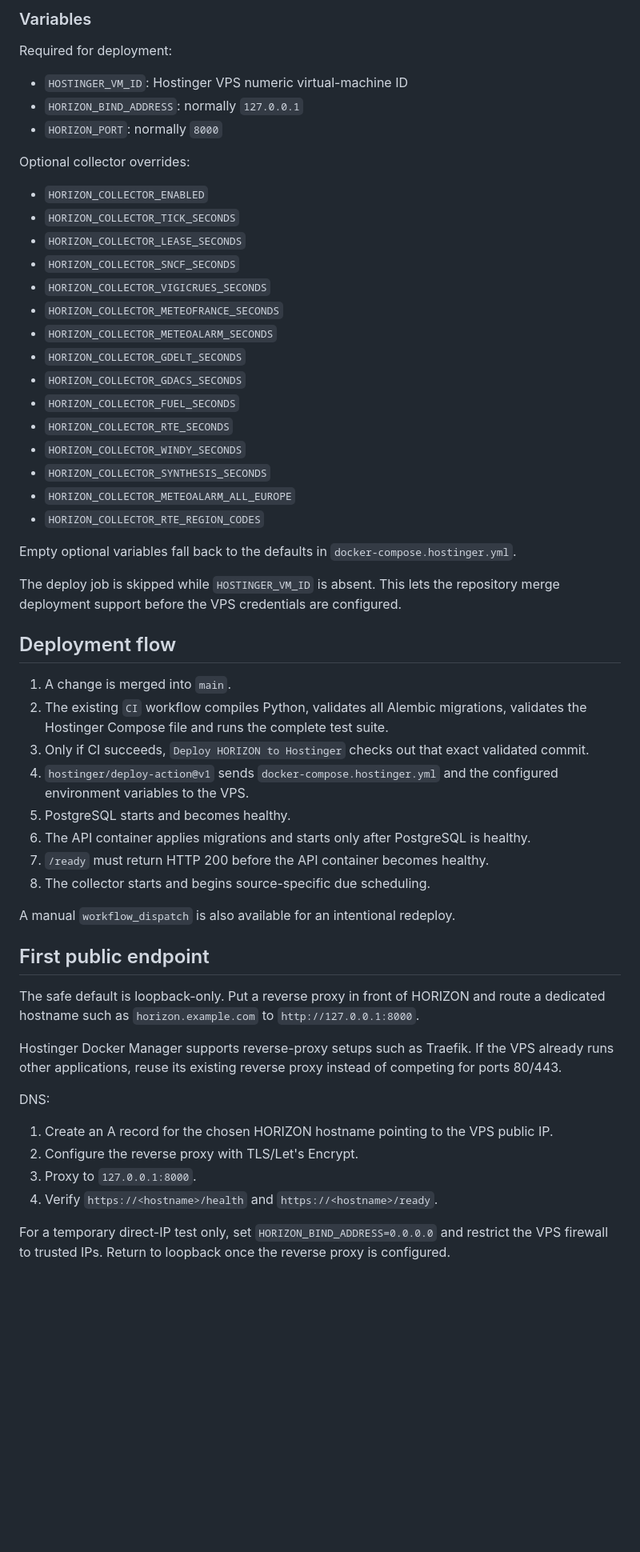
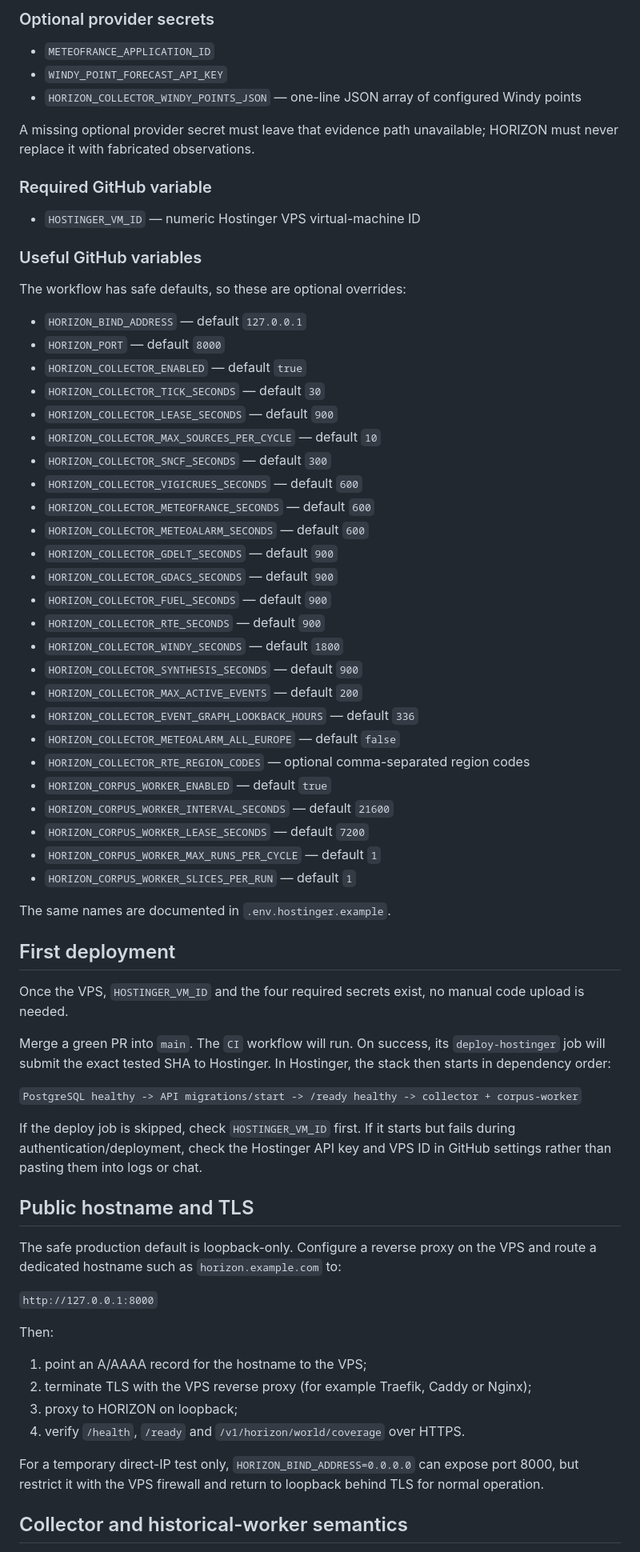
Before and after one commit to XDSawyerLoL/Human-Agency-Engine, a Markdown page: docs/HOSTINGER_HORIZON.md, the part around one of its changes. Shown at 80% size. Rendered like a GitHub page; blank space fills up the shorter version.

Commit message:
Align Hostinger guide with four-service CI deployment

```diff
--- a/docs/HOSTINGER_HORIZON.md
+++ b/docs/HOSTINGER_HORIZON.md
@@ -59,58 +61,72 @@ Never commit any of these values.
 
-### Variables
+### Optional provider secrets
 
-Required for deployment:
+- `METEOFRANCE_APPLICATION_ID`
+- `WINDY_POINT_FORECAST_API_KEY`
+- `HORIZON_COLLECTOR_WINDY_POINTS_JSON` — one-line JSON array of configured Windy points
 
-- `HOSTINGER_VM_ID`: Hostinger VPS numeric virtual-machine ID
-- `HORIZON_BIND_ADDRESS`: normally `127.0.0.1`
-- `HORIZON_PORT`: normally `8000`
+A missing optional provider secret must leave that evidence path unavailable; HORIZON must never replace it with fabricated observations.
 
-Optional collector overrides:
+### Required GitHub variable
 
-- `HORIZON_COLLECTOR_ENABLED`
-- `HORIZON_COLLECTOR_TICK_SECONDS`
-- `HORIZON_COLLECTOR_LEASE_SECONDS`
-- `HORIZON_COLLECTOR_SNCF_SECONDS`
-- `HORIZON_COLLECTOR_VIGICRUES_SECONDS`
-- `HORIZON_COLLECTOR_METEOFRANCE_SECONDS`
-- `HORIZON_COLLECTOR_METEOALARM_SECONDS`
-- `HORIZON_COLLECTOR_GDELT_SECONDS`
-- `HORIZON_COLLECTOR_GDACS_SECONDS`
-- `HORIZON_COLLECTOR_FUEL_SECONDS`
-- `HORIZON_COLLECTOR_RTE_SECONDS`
-- `HORIZON_COLLECTOR_WINDY_SECONDS`
-- `HORIZON_COLLECTOR_SYNTHESIS_SECONDS`
-- `HORIZON_COLLECTOR_METEOALARM_ALL_EUROPE`
-- `HORIZON_COLLECTOR_RTE_REGION_CODES`
+- `HOSTINGER_VM_ID` — numeric Hostinger VPS virtual-machine ID
 
-Empty optional variables fall back to the defaults in `docker-compose.hostinger.yml`.
+### Useful GitHub variables
 
-The deploy job is skipped while `HOSTINGER_VM_ID` is absent. This lets the repository merge deployment support before the VPS credentials are configured.
+The workflow has safe defaults, so these are optional overrides:
 
-## Deployment flow
+- `HORIZON_BIND_ADDRESS` — default `127.0.0.1`
+- `HORIZON_PORT` — default `8000`
+- `HORIZON_COLLECTOR_ENABLED` — default `true`
+- `HORIZON_COLLECTOR_TICK_SECONDS` — default `30`
+- `HORIZON_COLLECTOR_LEASE_SECONDS` — default `900`
+- `HORIZON_COLLECTOR_MAX_SOURCES_PER_CYCLE` — default `10`
+- `HORIZON_COLLECTOR_SNCF_SECONDS` — default `300`
+- `HORIZON_COLLECTOR_VIGICRUES_SECONDS` — default `600`
+- `HORIZON_COLLECTOR_METEOFRANCE_SECONDS` — default `600`
+- `HORIZON_COLLECTOR_METEOALARM_SECONDS` — default `600`
+- `HORIZON_COLLECTOR_GDELT_SECONDS` — default `900`
+- `HORIZON_COLLECTOR_GDACS_SECONDS` — default `900`
+- `HORIZON_COLLECTOR_FUEL_SECONDS` — default `900`
+- `HORIZON_COLLECTOR_RTE_SECONDS` — default `900`
+- `HORIZON_COLLECTOR_WINDY_SECONDS` — default `1800`
+- `HORIZON_COLLECTOR_SYNTHESIS_SECONDS` — default `900`
+- `HORIZON_COLLECTOR_MAX_ACTIVE_EVENTS` — default `200`
+- `HORIZON_COLLECTOR_EVENT_GRAPH_LOOKBACK_HOURS` — default `336`
+- `HORIZON_COLLECTOR_METEOALARM_ALL_EUROPE` — default `false`
+- `HORIZON_COLLECTOR_RTE_REGION_CODES` — optional comma-separated region codes
+- `HORIZON_CORPUS_WORKER_ENABLED` — default `true`
+- `HORIZON_CORPUS_WORKER_INTERVAL_SECONDS` — default `21600`
+- `HORIZON_CORPUS_WORKER_LEASE_SECONDS` — default `7200`
+- `HORIZON_CORPUS_WORKER_MAX_RUNS_PER_CYCLE` — default `1`
+- `HORIZON_CORPUS_WORKER_SLICES_PER_RUN` — default `1`
 
-1. A change is merged into `main`.
-2. The existing `CI` workflow compiles Python, validates all Alembic migrations, validates the Hostinger Compose file and runs the complete test suite.
-3. Only if CI succeeds, `Deploy HORIZON to Hostinger` checks out that exact validated commit.
-4. `hostinger/deploy-action@v1` sends `docker-compose.hostinger.yml` and the configured environment variables to the VPS.
-5. PostgreSQL starts and becomes healthy.
-6. The API container applies migrations and starts only after PostgreSQL is healthy.
-7. `/ready` must return HTTP 200 before the API container becomes healthy.
-8. The collector starts and begins source-specific due scheduling.
+The same names are documented in `.env.hostinger.example`.
 
-A manual `workflow_dispatch` is also available for an intentional redeploy.
+## First deployment
 
-## First public endpoint
+Once the VPS, `HOSTINGER_VM_ID` and the four required secrets exist, no manual code upload is needed.
 
-The safe default is loopback-only. Put a reverse proxy in front of HORIZON and route a dedicated hostname such as `horizon.example.com` to `http://127.0.0.1:8000`.
+Merge a green PR into `main`. The `CI` workflow will run. On success, its `deploy-hostinger` job will submit the exact tested SHA to Hostinger. In Hostinger, the stack then starts in dependency order:
 
-Hostinger Docker Manager supports reverse-proxy setups such as Traefik. If the VPS already runs other applications, reuse its existing reverse proxy instead of competing for ports 80/443.
+`PostgreSQL healthy -> API migrations/start -> /ready healthy -> collector + corpus-worker`
 
-DNS:
+If the deploy job is skipped, check `HOSTINGER_VM_ID` first. If it starts but fails during authentication/deployment, check the Hostinger API key and VPS ID in GitHub settings rather than pasting them into logs or chat.
 
-1. Create an A record for the chosen HORIZON hostname pointing to the VPS public IP.
-2. Configure the reverse proxy with TLS/Let's Encrypt.
-3. Proxy to `127.0.0.1:8000`.
-4. Verify `https://<hostname>/health` and `https://<hostname>/ready`.
+## Public hostname and TLS
 
-For a temporary direct-IP test only, set `HORIZON_BIND_ADDRESS=0.0.0.0` and restrict the VPS firewall to trusted IPs. Return to loopback once the reverse proxy is configured.
+The safe production default is loopback-only. Configure a reverse proxy on the VPS and route a dedicated hostname such as `horizon.example.com` to:
+
+`http://127.0.0.1:8000`
+
+Then:
+
+1. point an A/AAAA record for the hostname to the VPS;
+2. terminate TLS with the VPS reverse proxy (for example Traefik, Caddy or Nginx);
+3. proxy to HORIZON on loopback;
+4. verify `/health`, `/ready` and `/v1/horizon/world/coverage` over HTTPS.
+
+For a temporary direct-IP test only, `HORIZON_BIND_ADDRESS=0.0.0.0` can expose port 8000, but restrict it with the VPS firewall and return to loopback behind TLS for normal operation.
+
+## Collector and historical-worker semantics
+
```
Also changed, not shown: other parts of docs/HOSTINGER_HORIZON.md (+64 -49 lines).
